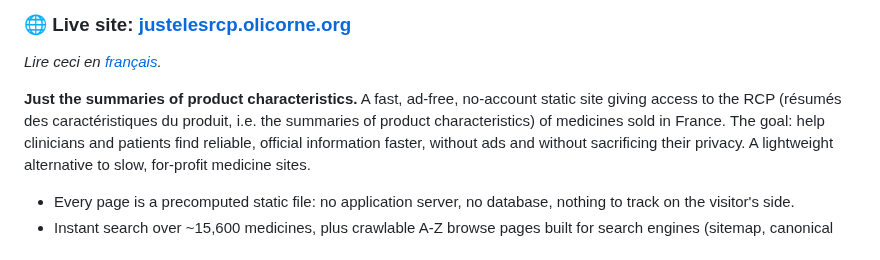
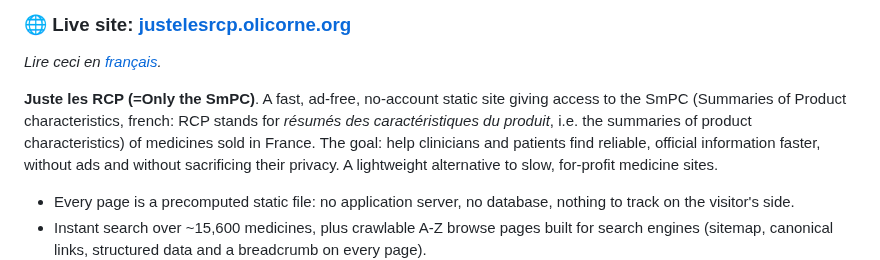
Before and after one commit to thiswillbeyourgithub/justelesRCP, a Markdown page: README.en.md, the part around the change. GitHub-like rendering.

Commit message:
better name
Signed-off-by: thiswillbeyourgithub <26625900+thiswillbeyourgithub@users.noreply.github.com>

```diff
--- a/README.en.md
+++ b/README.en.md
@@ -10,8 +10,8 @@
 
 *Lire ceci en [français](README.md).*
 
-**Just the summaries of product characteristics.** A fast, ad-free, no-account
-static site giving access to the RCP (résumés des caractéristiques du produit,
+**Juste les RCP (=Only the SmPC)**. A fast, ad-free, no-account
+static site giving access to the SmPC (Summaries of Product characteristics, french: RCP stands for *résumés des caractéristiques du produit*,
 i.e. the summaries of product characteristics) of medicines sold in France. The
 goal: help clinicians and patients find reliable, official information faster,
 without ads and without sacrificing their privacy. A lightweight alternative to
```
Also changed, not shown: README.md (+1 -1 lines).
